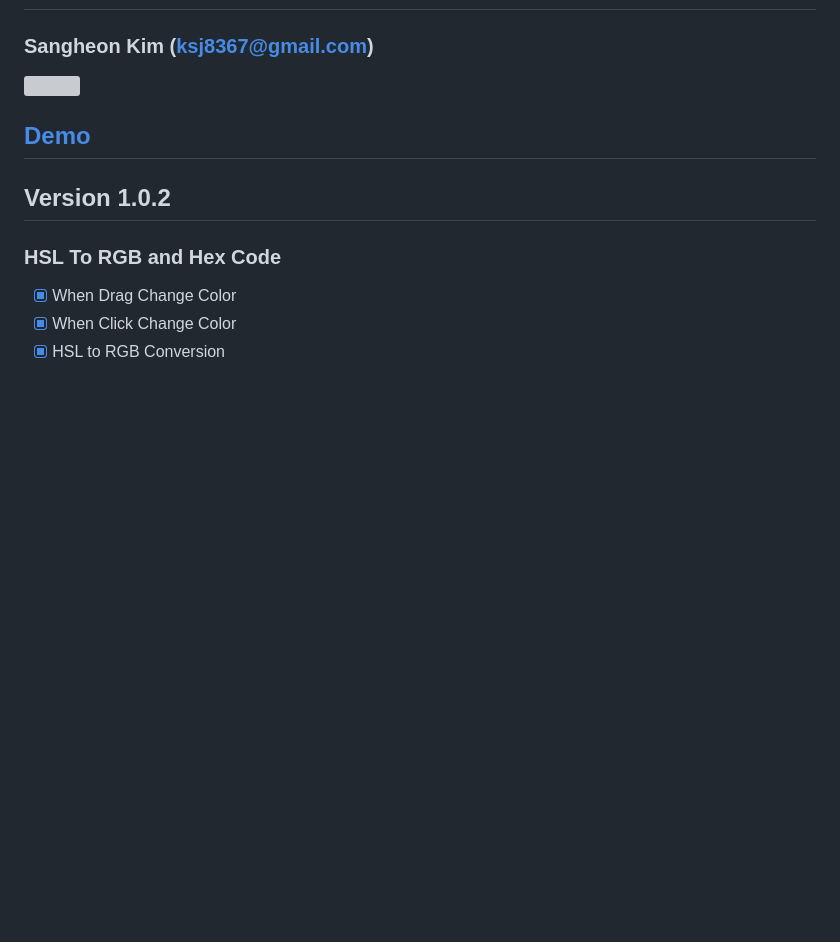
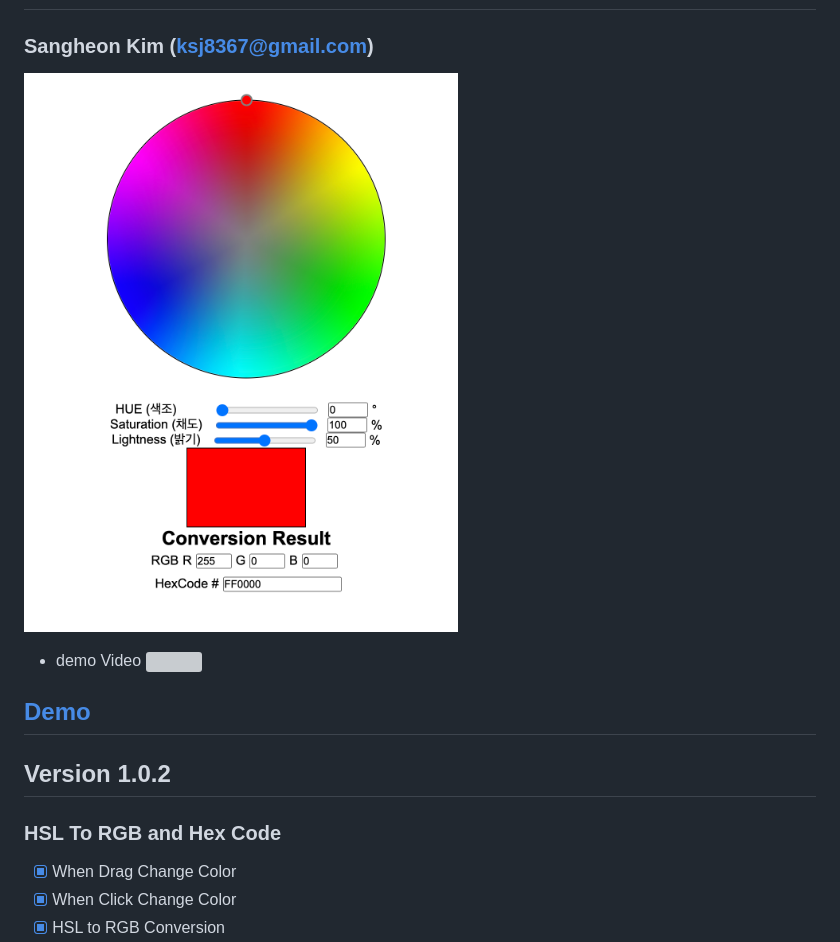
Before and after one commit to sangheon-kim/Color_Model_Conversion, a Markdown page: README.md, the part around the change. Rendered like a GitHub page; pictures changed too: img/sh-12-20-18-42.png (added); blank space fills up the shorter version; grey boxes are pictures that could not be loaded.

Commit message:
[김상헌] 배수이미지 적용

```diff
--- a/README.md
+++ b/README.md
@@ -2,7 +2,10 @@
 
 ### Sangheon Kim (ksj8367@gmail.com)
 
-![](dragColorPicker.gif)
+![](img/sh-12-20-18-42.png)
+
+- demo Video
+  ![](dragColorPicker.gif)
 
 ## <a href="https://k4zo2.csb.app/" target="_blank">Demo</a>
 
```
